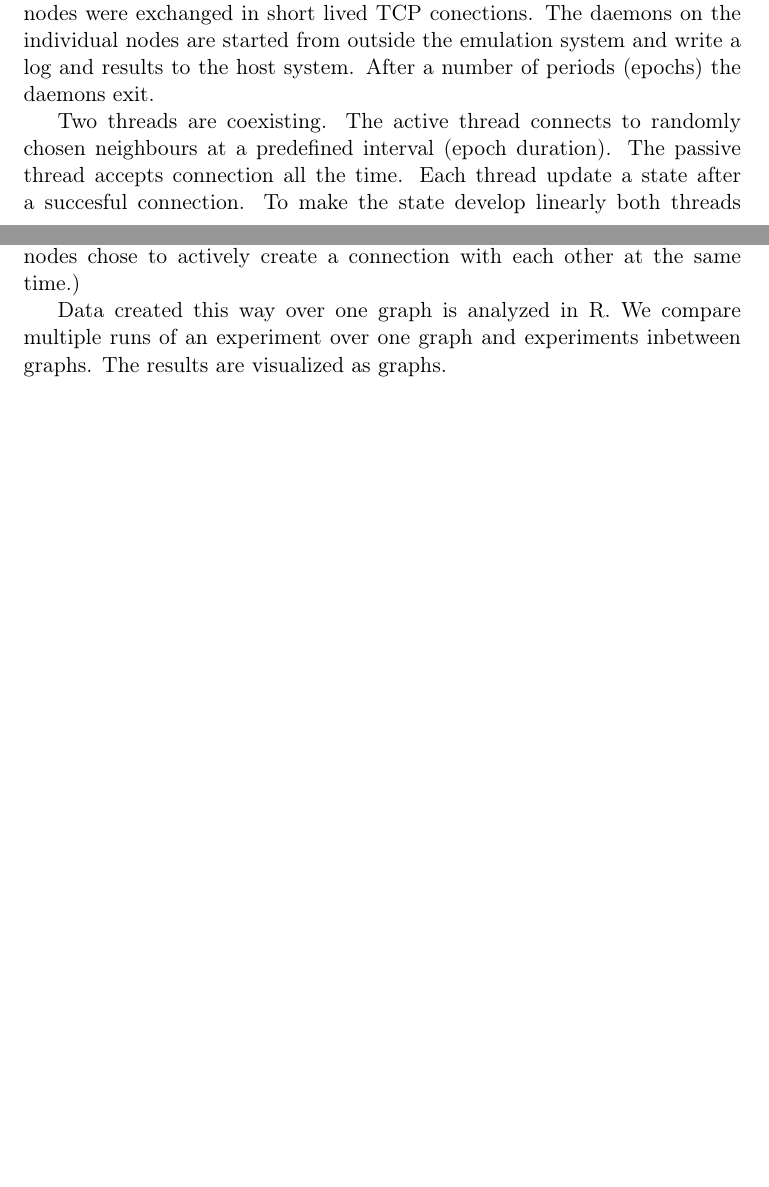
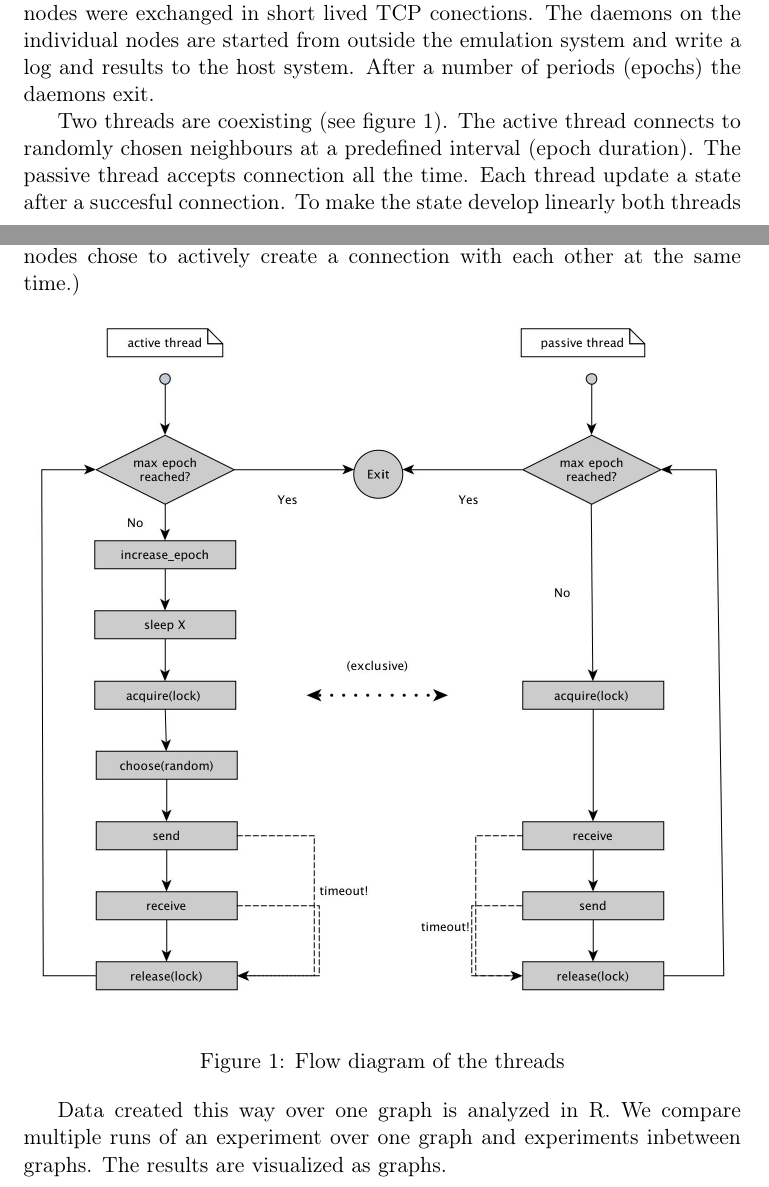
Before and after one commit to guoger/rmsw_final_report, a LaTeX document (ch3.tex): two parts of pages 1 and 2 of 2, joined at a grey line, cut so that both start at the same text, the shorter picture padded with empty space. Compiled offline with pdfLaTeX.

Commit message:
changed chapter 3

```diff
--- a/ch3.tex
+++ b/ch3.tex
@@ -22,7 +22,14 @@ The initial set of configuration files were created with the tool Autonetkit \ci
 \subsection{Implementation of gossip-based aggregation daemon}
 As the gossip agent in our emulated network we developed a daemon based on the pseudo code of the gossip-based aggregation algorithm (REF: section 2 or article). The programming language Python \cite{python} was chosen for this task as it's simplicity and clarity enable a rapid development. Packets between nodes were exchanged in short lived TCP conections. The daemons on the individual nodes are started from outside the emulation system and write a log and results to the host system. After a number of periods (epochs) the daemons exit.
 
-Two threads are coexisting. The active thread connects to randomly chosen neighbours at a predefined interval (epoch duration). The passive thread accepts connection all the time. Each thread update a state after a succesful connection. To make the state develop linearly both threads have to compete for a lock before establishing a connection. (Combining multithreading with networking led to some problems, especially when two nodes chose to actively create a connection with each other at the same time.)
+Two threads are coexisting (see figure \ref{fig:flow_diag}). The active thread connects to randomly chosen neighbours at a predefined interval (epoch duration). The passive thread accepts connection all the time. Each thread update a state after a succesful connection. To make the state develop linearly both threads have to compete for a lock before establishing a connection. (Combining multithreading with networking led to some problems, especially when two nodes chose to actively create a connection with each other at the same time.)
+\begin{figure}[h!]
+    \begin{center}
+        \includegraphics[scale=0.25]{flow_diag.jpg}
+    \end{center}
+    \caption{Flow diagram of the threads}
+    \label{fig:flow_diag}
+\end{figure}
 
 Data created this way over one graph is analyzed in R. We compare multiple runs of an experiment over one graph and experiments inbetween graphs. The results are visualized as graphs.
 
```
Also changed, not shown: flow_diag.jpg (added).
